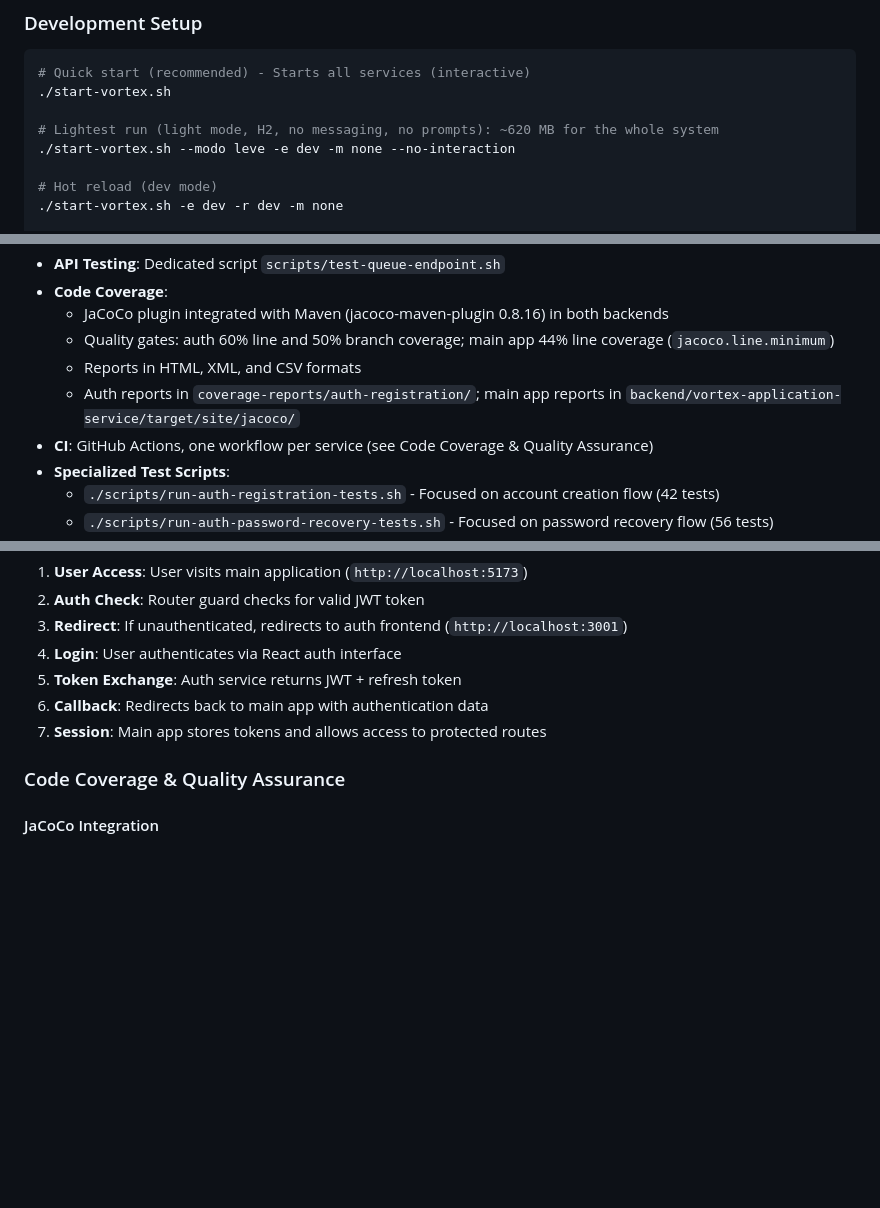
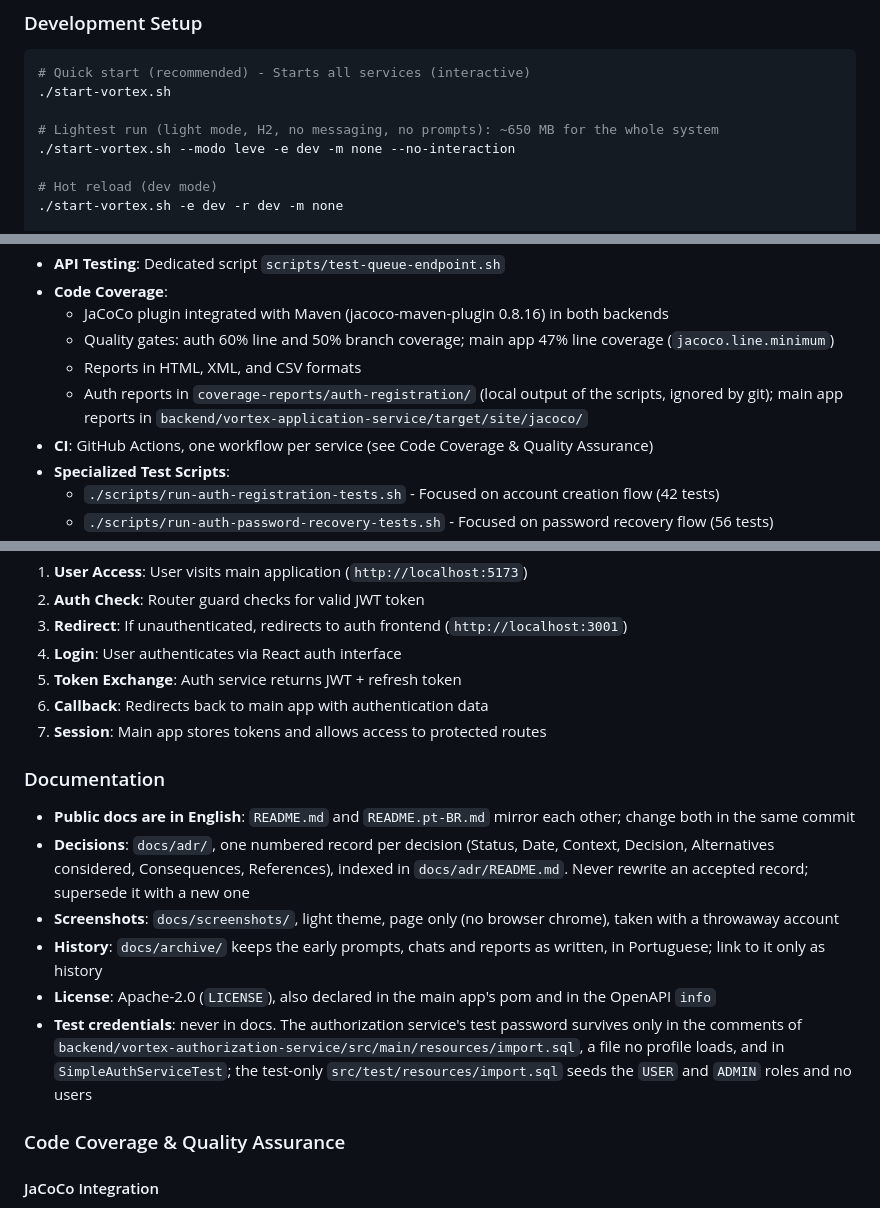
Before and after one commit to caiocv18/vortex, a Markdown page: CLAUDE.md, 3 parts joined by grey strips. GitHub-like rendering; blank space fills up the shorter version.

Commit message:
docs(claude): document the docs layout, the badge job and the OpenAPI snapshot
- A Documentation section: the two READMEs change together, ADRs are
  never rewritten, screenshots are light theme and page only, the
  archive is history, the license is Apache-2.0 and test credentials
  never go into docs.
- CI: the coverage-badge job, its permissions and why it must never be
  a required check or a protected branch.
- The OpenAPI snapshot lives at docs/application/openapi-backend.json
  and is maintained by hand; an export of /v3/api-docs would rename the
  client's methods and change its base path.
- coverage-reports/ is a local output, ignored by git.
- The main app's floor reads 47% in the testing strategy too, and the
  light mode about 650 MB.

```diff
--- a/CLAUDE.md
+++ b/CLAUDE.md
@@ -9,7 +9,7 @@ This file provides guidance to Claude Code (claude.ai/code) when working with co
 # Quick start (recommended) - Starts all services (interactive)
 ./start-vortex.sh
 
-# Lightest run (light mode, H2, no messaging, no prompts): ~620 MB for the whole system
+# Lightest run (light mode, H2, no messaging, no prompts): ~650 MB for the whole system
 ./start-vortex.sh --modo leve -e dev -m none --no-interaction
 
 # Hot reload (dev mode)
@@ -283,9 +283,9 @@ npm run test:coverage         # Coverage report
 - **API Testing**: Dedicated script `scripts/test-queue-endpoint.sh`
 - **Code Coverage**:
   - JaCoCo plugin integrated with Maven (jacoco-maven-plugin 0.8.16) in both backends
-  - Quality gates: auth 60% line and 50% branch coverage; main app 44% line coverage (`jacoco.line.minimum`)
+  - Quality gates: auth 60% line and 50% branch coverage; main app 47% line coverage (`jacoco.line.minimum`)
   - Reports in HTML, XML, and CSV formats
-  - Auth reports in `coverage-reports/auth-registration/`; main app reports in `backend/vortex-application-service/target/site/jacoco/`
+  - Auth reports in `coverage-reports/auth-registration/` (local output of the scripts, ignored by git); main app reports in `backend/vortex-application-service/target/site/jacoco/`
 - **CI**: GitHub Actions, one workflow per service (see Code Coverage & Quality Assurance)
 - **Specialized Test Scripts**:
   - `./scripts/run-auth-registration-tests.sh` - Focused on account creation flow (42 tests)
@@ -346,6 +346,14 @@ npm run test:coverage         # Coverage report
 6. **Callback**: Redirects back to main app with authentication data
 7. **Session**: Main app stores tokens and allows access to protected routes
 
+### Documentation
+- **Public docs are in English**: `README.md` and `README.pt-BR.md` mirror each other; change both in the same commit
+- **Decisions**: `docs/adr/`, one numbered record per decision (Status, Date, Context, Decision, Alternatives considered, Consequences, References), indexed in `docs/adr/README.md`. Never rewrite an accepted record; supersede it with a new one
+- **Screenshots**: `docs/screenshots/`, light theme, page only (no browser chrome), taken with a throwaway account
+- **History**: `docs/archive/` keeps the early prompts, chats and reports as written, in Portuguese; link to it only as history
+- **License**: Apache-2.0 (`LICENSE`), also declared in the main app's pom and in the OpenAPI `info`
+- **Test credentials**: never in docs. The authorization service's test password survives only in the comments of `backend/vortex-authorization-service/src/main/resources/import.sql`, a file no profile loads, and in `SimpleAuthServiceTest`; the test-only `src/test/resources/import.sql` seeds the `USER` and `ADMIN` roles and no users
+
 ### Code Coverage & Quality Assurance
 
 #### JaCoCo Integration
```
Also changed, not shown: other parts of CLAUDE.md (+4 -3 lines).
